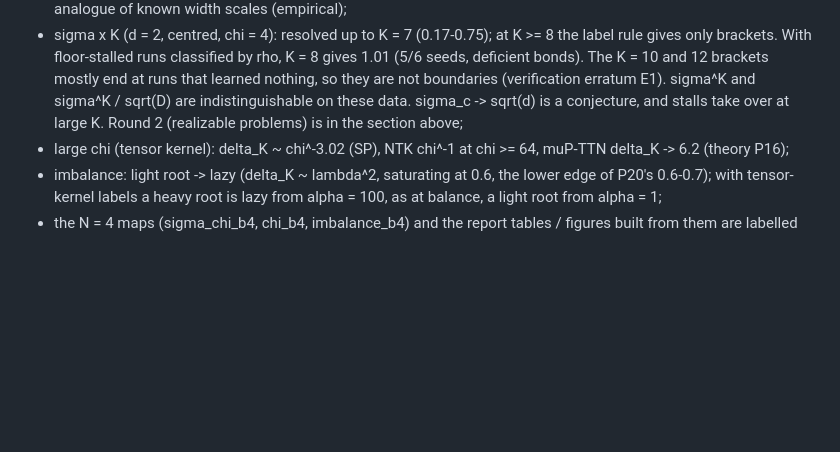
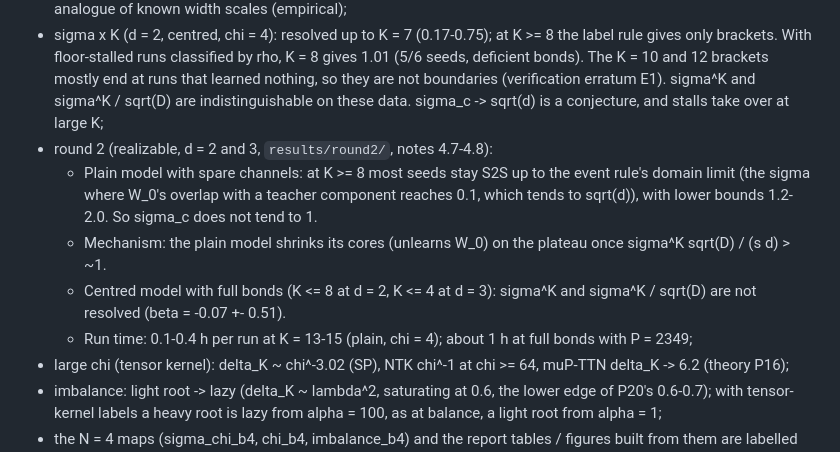
Before and after one commit to seamus-fallows/TTN-regimes, a Markdown page: experiments/regime_map/README.md, the part around the change. GitHub-like rendering; blank space fills up the shorter version.

Commit message:
regime-map: round 2 in notes section 0 and README results
Co-Authored-By: Claude Opus 5.5 <noreply@anthropic.com>

```diff
--- a/experiments/regime_map/README.md
+++ b/experiments/regime_map/README.md
@@ -141,8 +141,16 @@ the notes):
   gives only brackets. With floor-stalled runs classified by rho, K = 8 gives 1.01 (5/6 seeds,
   deficient bonds). The K = 10 and 12 brackets mostly end at runs that learned nothing, so they are not
   boundaries (verification erratum E1). sigma^K and sigma^K / sqrt(D) are indistinguishable on these
-  data. sigma_c -> sqrt(d) is a conjecture, and stalls take over at large K. Round 2 (realizable
-  problems) is in the section above;
+  data. sigma_c -> sqrt(d) is a conjecture, and stalls take over at large K;
+- round 2 (realizable, d = 2 and 3, `results/round2/`, notes 4.7-4.8):
+  - Plain model with spare channels: at K >= 8 most seeds stay S2S up to the event rule's domain
+    limit (the sigma where W_0's overlap with a teacher component reaches 0.1, which tends to sqrt(d)),
+    with lower bounds 1.2-2.0. So sigma_c does not tend to 1.
+  - Mechanism: the plain model shrinks its cores (unlearns W_0) on the plateau once
+    sigma^K sqrt(D) / (s d) > ~1.
+  - Centred model with full bonds (K <= 8 at d = 2, K <= 4 at d = 3): sigma^K and sigma^K / sqrt(D)
+    are not resolved (beta = -0.07 +- 0.51).
+  - Run time: 0.1-0.4 h per run at K = 13-15 (plain, chi = 4); about 1 h at full bonds with P = 2349;
 - large chi (tensor kernel): delta_K ~ chi^-3.02 (SP), NTK chi^-1 at chi >= 64, muP-TTN delta_K -> 6.2
   (theory P16);
 - imbalance: light root -> lazy (delta_K ~ lambda^2, saturating at 0.6, the lower edge of P20's
```
Also changed, not shown: notes/regime_map.md (+3 -3 lines).
